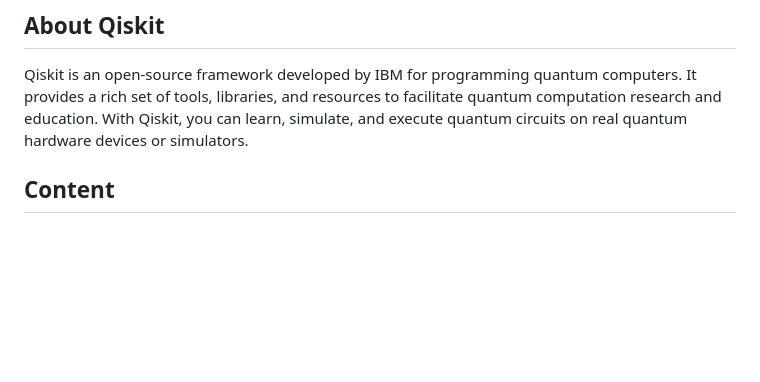
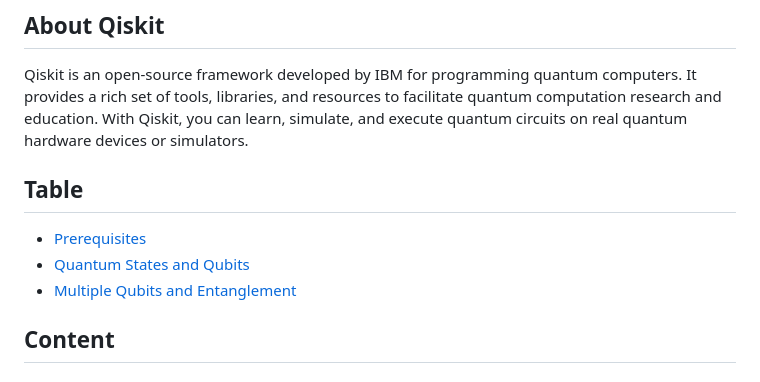
Before and after one commit to MonitSharma/Learn-Quantum-Computing-with-Qiskit, a Markdown page: README.md, the part around the change. Drawn GitHub-style; blank space fills up the shorter version.

```diff
--- a/README.md
+++ b/README.md
@@ -7,6 +7,15 @@ Welcome to the "Learn Quantum Computing with Qiskit" repository! This repository
 
 ## About Qiskit
 Qiskit is an open-source framework developed by IBM for programming quantum computers. It provides a rich set of tools, libraries, and resources to facilitate quantum computation research and education. With Qiskit, you can learn, simulate, and execute quantum circuits on real quantum hardware devices or simulators.
+
+
+## Table
+
+
+- [Prerequisites](#prerequisites)
+- [Quantum States and Qubits](#quantum-states-and-qubits)
+- [Multiple Qubits and Entanglement](#multiple-qubits-and-entanglement)
+
 
 
 
```
